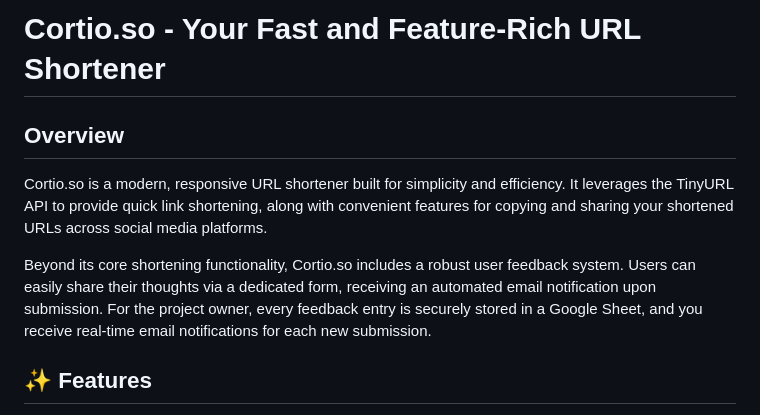
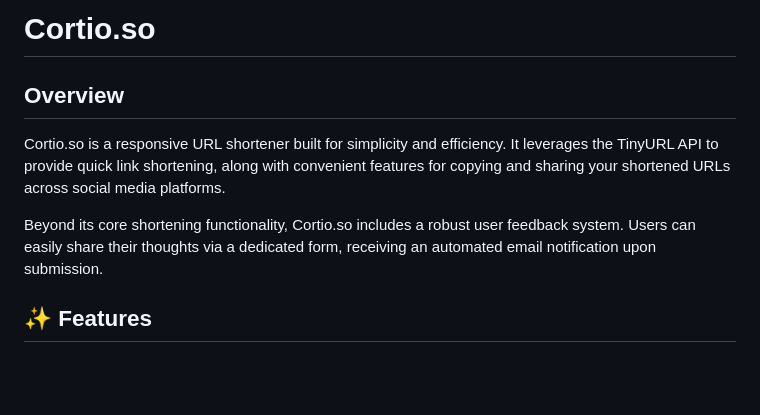
Before and after one commit to therakius/cortio.so, a Markdown page: README.md, the part around the change. Rendered like a GitHub page; blank space fills up the shorter version.

Commit message:
updated title and some text

```diff
--- a/README.md
+++ b/README.md
@@ -1,10 +1,10 @@
-# Cortio.so - Your Fast and Feature-Rich URL Shortener
+# Cortio.so
 
 ## Overview
 
-Cortio.so is a modern, responsive URL shortener built for simplicity and efficiency. It leverages the TinyURL API to provide quick link shortening, along with convenient features for copying and sharing your shortened URLs across social media platforms.
+Cortio.so is a responsive URL shortener built for simplicity and efficiency. It leverages the TinyURL API to provide quick link shortening, along with convenient features for copying and sharing your shortened URLs across social media platforms.
 
-Beyond its core shortening functionality, Cortio.so includes a robust user feedback system. Users can easily share their thoughts via a dedicated form, receiving an automated email notification upon submission. For the project owner, every feedback entry is securely stored in a Google Sheet, and you receive real-time email notifications for each new submission.
+Beyond its core shortening functionality, Cortio.so includes a robust user feedback system. Users can easily share their thoughts via a dedicated form, receiving an automated email notification upon submission.
 
 ## ✨ Features
 
```
